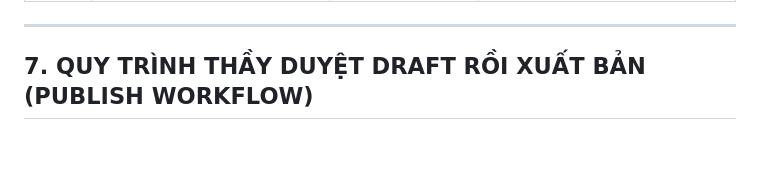
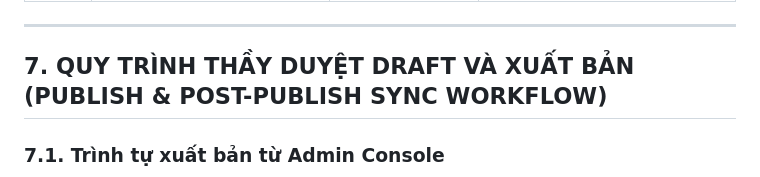
Before and after one commit to eduhost-vn204/edu-portal-console, a Markdown page: AUTO_PUBLISH_LESSON_SPEC.md, the part around one of its changes. GitHub-like rendering; blank space fills up the shorter version.

````diff
--- a/AUTO_PUBLISH_LESSON_SPEC.md
+++ b/AUTO_PUBLISH_LESSON_SPEC.md
@@ -224,8 +224,9 @@ Sau khi ghi dữ liệu lên backend, pipeline tự động chạy quy trình ki
 
 ---
 
-## 7. QUY TRÌNH THẦY DUYỆT DRAFT RỒI XUẤT BẢN (PUBLISH WORKFLOW)
+## 7. QUY TRÌNH THẦY DUYỆT DRAFT VÀ XUẤT BẢN (PUBLISH & POST-PUBLISH SYNC WORKFLOW)
 
+### 7.1. Trình tự xuất bản từ Admin Console
 ```mermaid
 sequenceDiagram
     autonumber
````
Also changed, not shown: other parts of AUTO_PUBLISH_LESSON_SPEC.md (+59 -8 lines).
